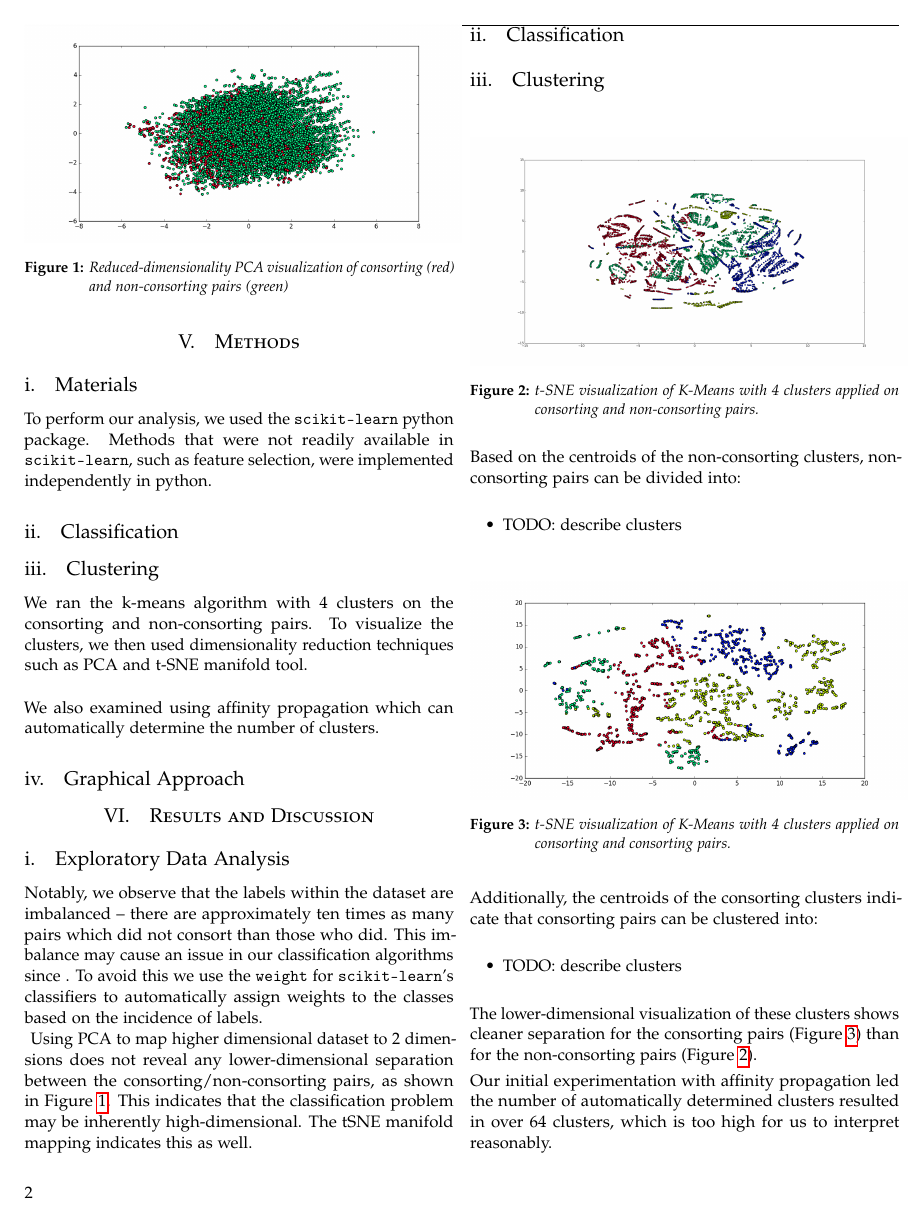
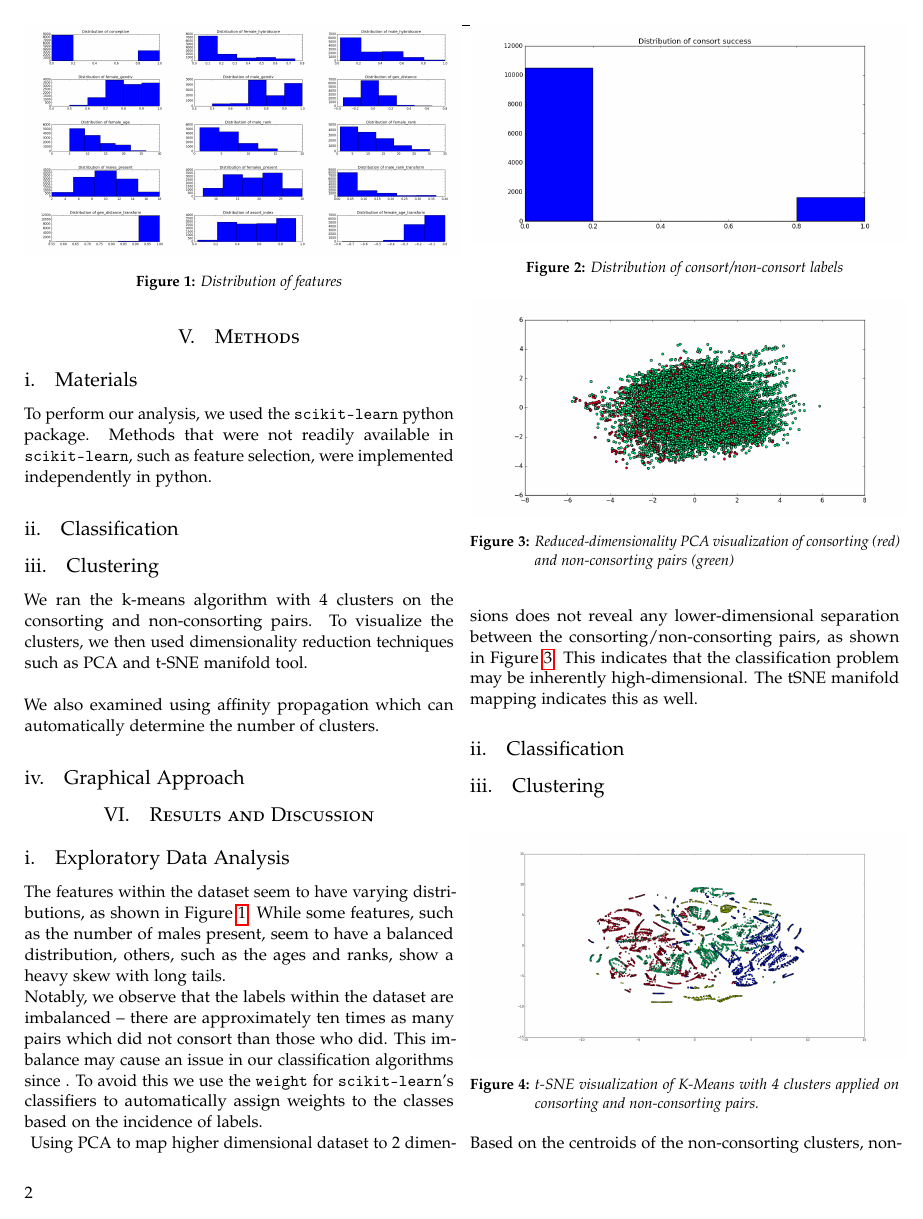
Before and after one commit to vayu-stanford/baboon-pairings-ml, a LaTeX document (doc/report/report.tex): page 2 of 3. Compiled offline with pdfLaTeX.

Commit message:
added histogram

```diff
--- a/doc/report/report.tex
+++ b/doc/report/report.tex
@@ -201,7 +201,23 @@ the number of clusters.
 
 \section{Results and Discussion}
 \subsection{Exploratory Data Analysis}
-% labels imbalanced
+\begin{figure}
+      \centering
+          \includegraphics[width=0.5\textwidth]{../figs/all_feats_histogram.png}
+  \caption{Distribution of features}
+  \label{fig:figure_distrib}
+\end{figure}
+The features within the dataset seem to have varying distributions, as shown in
+Figure \ref{fig:figure_distrib}. While some features, such as the number of
+males present, seem to have a balanced distribution, others, such as the ages
+and ranks, show a heavy skew with long tails.
+
+\begin{figure}[h]
+      \centering
+          \includegraphics[width=0.5\textwidth]{../figs/consort_distrib.png}
+  \caption{Distribution of consort/non-consort labels}
+  \label{fig:label_distrib}
+\end{figure}
 Notably, we observe that the labels within the dataset are imbalanced -- there
 are approximately ten times as many pairs which did not consort than those who
 did. This imbalance may cause an issue in our classification algorithms since .
```
Also changed, not shown: doc/figs/all_feats_histogram.png (added).
